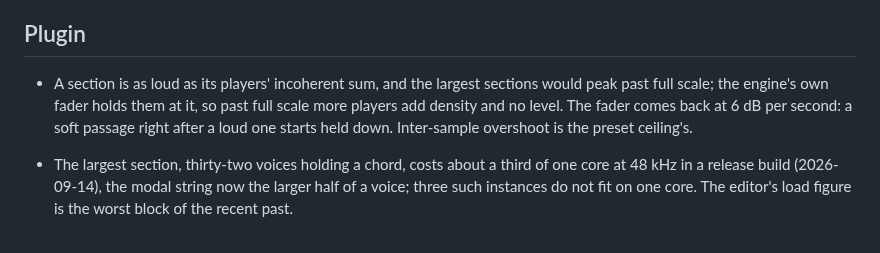
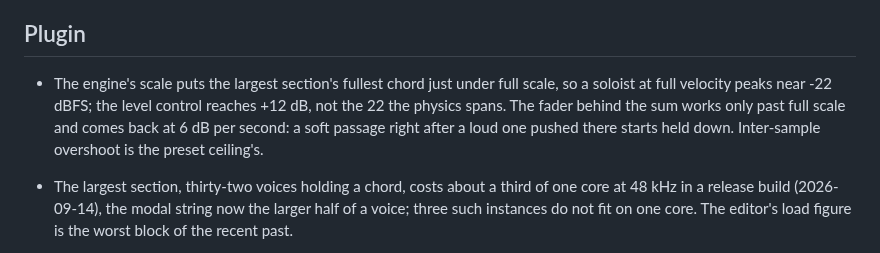
Before and after one commit to phonix-audio/archet, a Markdown page: LIMITATIONS.md, the part around the change. GitHub-like rendering.

```diff
--- a/LIMITATIONS.md
+++ b/LIMITATIONS.md
@@ -78,11 +78,12 @@ a measurement, and what has been tried.
 
 ## Plugin
 
-- A section is as loud as its players' incoherent sum, and the largest
-  sections would peak past full scale; the engine's own fader holds them
-  at it, so past full scale more players add density and no level. The
-  fader comes back at 6 dB per second: a soft passage right after a loud
-  one starts held down. Inter-sample overshoot is the preset ceiling's.
+- The engine's scale puts the largest section's fullest chord just under
+  full scale, so a soloist at full velocity peaks near -22 dBFS; the
+  level control reaches +12 dB, not the 22 the physics spans. The fader
+  behind the sum works only past full scale and comes back at 6 dB per
+  second: a soft passage right after a loud one pushed there starts held
+  down. Inter-sample overshoot is the preset ceiling's.
 - The largest section, thirty-two voices holding a chord, costs about a
   third of one core at 48 kHz in a release build (2026-09-14), the modal
   string now the larger half of a voice; three such instances do not fit
```
Also changed, not shown: README.md (+10 -5 lines), docs/screenshots/archet_arco.png, docs/screenshots/archet_pizzicato.png, 7 other files.
